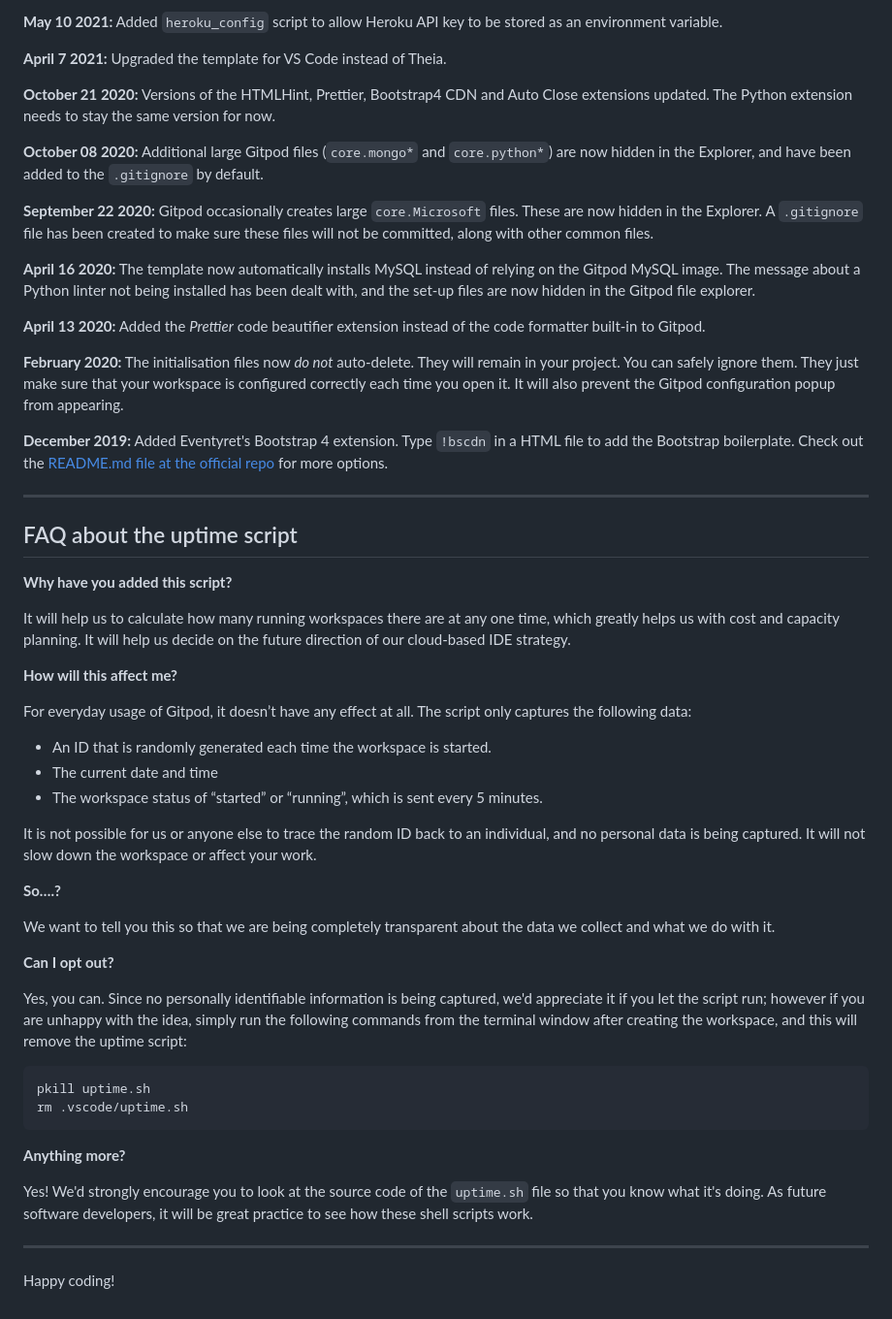
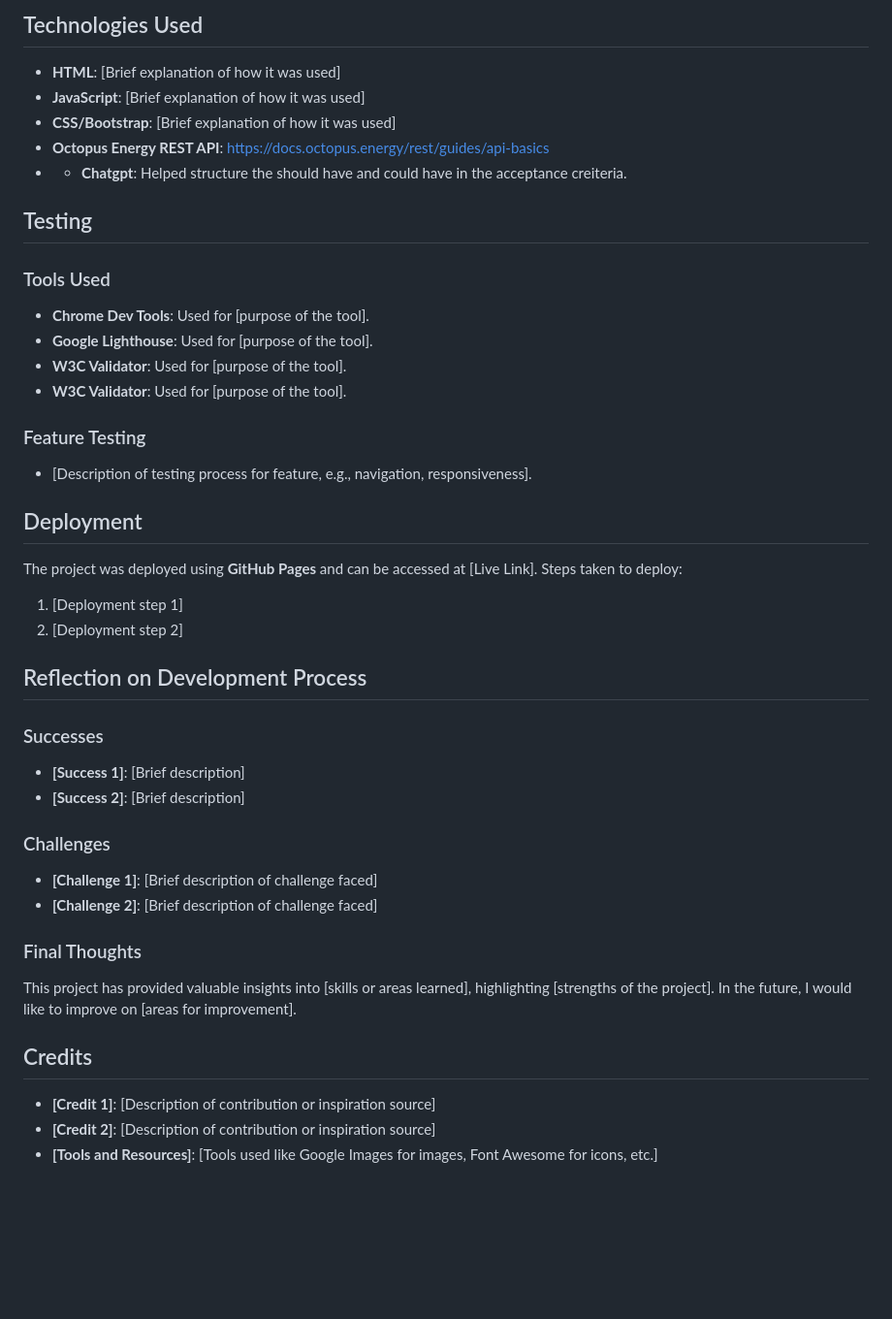
Before and after one commit to andreamaestri/hackathon-1, a Markdown page: README.md, the part around one of its changes. Shown at 97% size. GitHub-like rendering; blank space fills up the shorter version.

````diff
--- a/README.md
+++ b/README.md
@@ -75,57 +100,45 @@ We continually tweak and adjust this template to help give you the best experien
 
-**May 10 2021:** Added `heroku_config` script to allow Heroku API key to be stored as an environment variable.
+## Technologies Used
 
-**April 7 2021:** Upgraded the template for VS Code instead of Theia.
+- **HTML**: [Brief explanation of how it was used]
+- **JavaScript**: [Brief explanation of how it was used]
+- **CSS/Bootstrap**: [Brief explanation of how it was used]
+- **Octopus Energy REST API**: https://docs.octopus.energy/rest/guides/api-basics
+- - **Chatgpt**: Helped structure the should have and could have in the acceptance creiteria.
 
-**October 21 2020:** Versions of the HTMLHint, Prettier, Bootstrap4 CDN and Auto Close extensions updated. The Python extension needs to stay the same version for now.
 
-**October 08 2020:** Additional large Gitpod files (`core.mongo*` and `core.python*`) are now hidden in the Explorer, and have been added to the `.gitignore` by default.
+## Testing
 
-**September 22 2020:** Gitpod occasionally creates large `core.Microsoft` files. These are now hidden in the Explorer. A `.gitignore` file has been created to make sure these files will not be committed, along with other common files.
+### Tools Used
+- **Chrome Dev Tools**: Used for [purpose of the tool].
+- **Google Lighthouse**: Used for [purpose of the tool].
+- **W3C Validator**: Used for [purpose of the tool].
+- **W3C Validator**: Used for [purpose of the tool].
 
-**April 16 2020:** The template now automatically installs MySQL instead of relying on the Gitpod MySQL image. The message about a Python linter not being installed has been dealt with, and the set-up files are now hidden in the Gitpod file explorer.
+### Feature Testing
+- [Description of testing process for feature, e.g., navigation, responsiveness].
 
-**April 13 2020:** Added the _Prettier_ code beautifier extension instead of the code formatter built-in to Gitpod.
+## Deployment
 
-**February 2020:** The initialisation files now _do not_ auto-delete. They will remain in your project. You can safely ignore them. They just make sure that your workspace is configured correctly each time you open it. It will also prevent the Gitpod configuration popup from appearing.
+The project was deployed using **GitHub Pages** and can be accessed at [Live Link]. Steps taken to deploy:
+1. [Deployment step 1]
+2. [Deployment step 2]
 
-**December 2019:** Added Eventyret's Bootstrap 4 extension. Type `!bscdn` in a HTML file to add the Bootstrap boilerplate. Check out the <a href="https://github.com/Eventyret/vscode-bcdn" target="_blank">README.md file at the official repo</a> for more options.
+## Reflection on Development Process
 
-------
+### Successes
+- **[Success 1]**: [Brief description]
+- **[Success 2]**: [Brief description]
 
-## FAQ about the uptime script
+### Challenges
+- **[Challenge 1]**: [Brief description of challenge faced]
+- **[Challenge 2]**: [Brief description of challenge faced]
 
-**Why have you added this script?**
+### Final Thoughts
+This project has provided valuable insights into [skills or areas learned], highlighting [strengths of the project]. In the future, I would like to improve on [areas for improvement].
 
-It will help us to calculate how many running workspaces there are at any one time, which greatly helps us with cost and capacity planning. It will help us decide on the future direction of our cloud-based IDE strategy.
+## Credits
 
-**How will this affect me?**
-
-For everyday usage of Gitpod, it doesn’t have any effect at all. The script only captures the following data:
-
-- An ID that is randomly generated each time the workspace is started.
-- The current date and time
-- The workspace status of “started” or “running”, which is sent every 5 minutes.
-
-It is not possible for us or anyone else to trace the random ID back to an individual, and no personal data is being captured. It will not slow down the workspace or affect your work.
-
-**So….?**
-
-We want to tell you this so that we are being completely transparent about the data we collect and what we do with it.
-
-**Can I opt out?**
-
-Yes, you can. Since no personally identifiable information is being captured, we'd appreciate it if you let the script run; however if you are unhappy with the idea, simply run the following commands from the terminal window after creating the workspace, and this will remove the uptime script:
-
-```
-pkill uptime.sh
-rm .vscode/uptime.sh
-```
-
-**Anything more?**
-
-Yes! We'd strongly encourage you to look at the source code of the `uptime.sh` file so that you know what it's doing. As future software developers, it will be great practice to see how these shell scripts work.
-
----
-
-Happy coding!
+- **[Credit 1]**: [Description of contribution or inspiration source]
+- **[Credit 2]**: [Description of contribution or inspiration source]
+- **[Tools and Resources]**: [Tools used like Google Images for images, Font Awesome for icons, etc.]
````
Also changed, not shown: other parts of README.md (+69 -44 lines).
